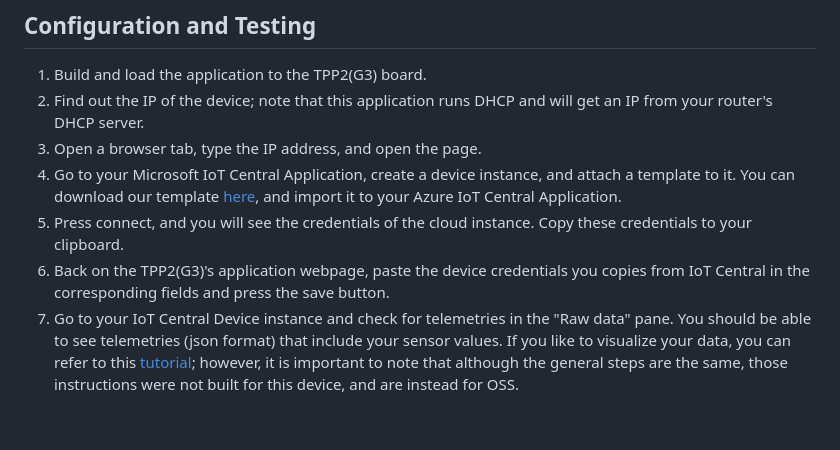
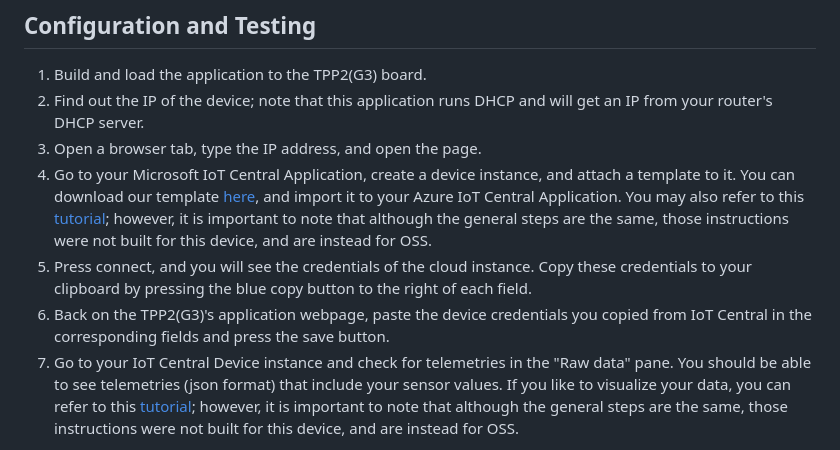
Before and after one commit to tibbotech/CA-TPSG3-Azure, a Markdown page: README.md, the part around the change. GitHub-like rendering; blank space fills up the shorter version.

```diff
--- a/README.md
+++ b/README.md
@@ -27,9 +27,9 @@ If you do not have an account, you can follow documentation that was previously
 1. Build and load the application to the TPP2(G3) board.
 2. Find out the IP of the device; note that this application runs DHCP and will get an IP from your router's DHCP server.
 3. Open a browser tab, type the IP address, and open the page.
-4. Go to your Microsoft IoT Central Application, create a device instance, and attach a template to it. You can download our template [here](/Resources/TPS_G3_V0.json), and import it to your Azure IoT Central Application.
-5. Press connect, and you will see the credentials of the cloud instance. Copy these credentials to your clipboard.
-6. Back on the TPP2(G3)'s application webpage, paste the device credentials you copies from IoT Central in the corresponding fields and press the save button.
+4. Go to your Microsoft IoT Central Application, create a device instance, and attach a template to it. You can download our template [here](/Resources/TPS_G3_V0.json), and import it to your Azure IoT Central Application. You may also refer to this [tutorial](https://docs.tibbo.com/oss_visualizing_data); however, it is important to note that although the general steps are the same, those instructions were not built for this device, and are instead for OSS.
+5. Press connect, and you will see the credentials of the cloud instance. Copy these credentials to your clipboard by pressing the blue copy button to the right of each field.
+6. Back on the TPP2(G3)'s application webpage, paste the device credentials you copied from IoT Central in the corresponding fields and press the save button.
 7. Go to your IoT Central Device instance and check for telemetries in the "Raw data" pane. You should be able to see telemetries (json format) that include your sensor values. If you like to visualize your data, you can refer to this [tutorial](https://docs.tibbo.com/oss_visualizing_data); however, it is important to note that although the general steps are the same, those instructions were not built for this device, and are instead for OSS.
 
 Feel free to contact _support@tibbo.com_ in case you have questions.
```
